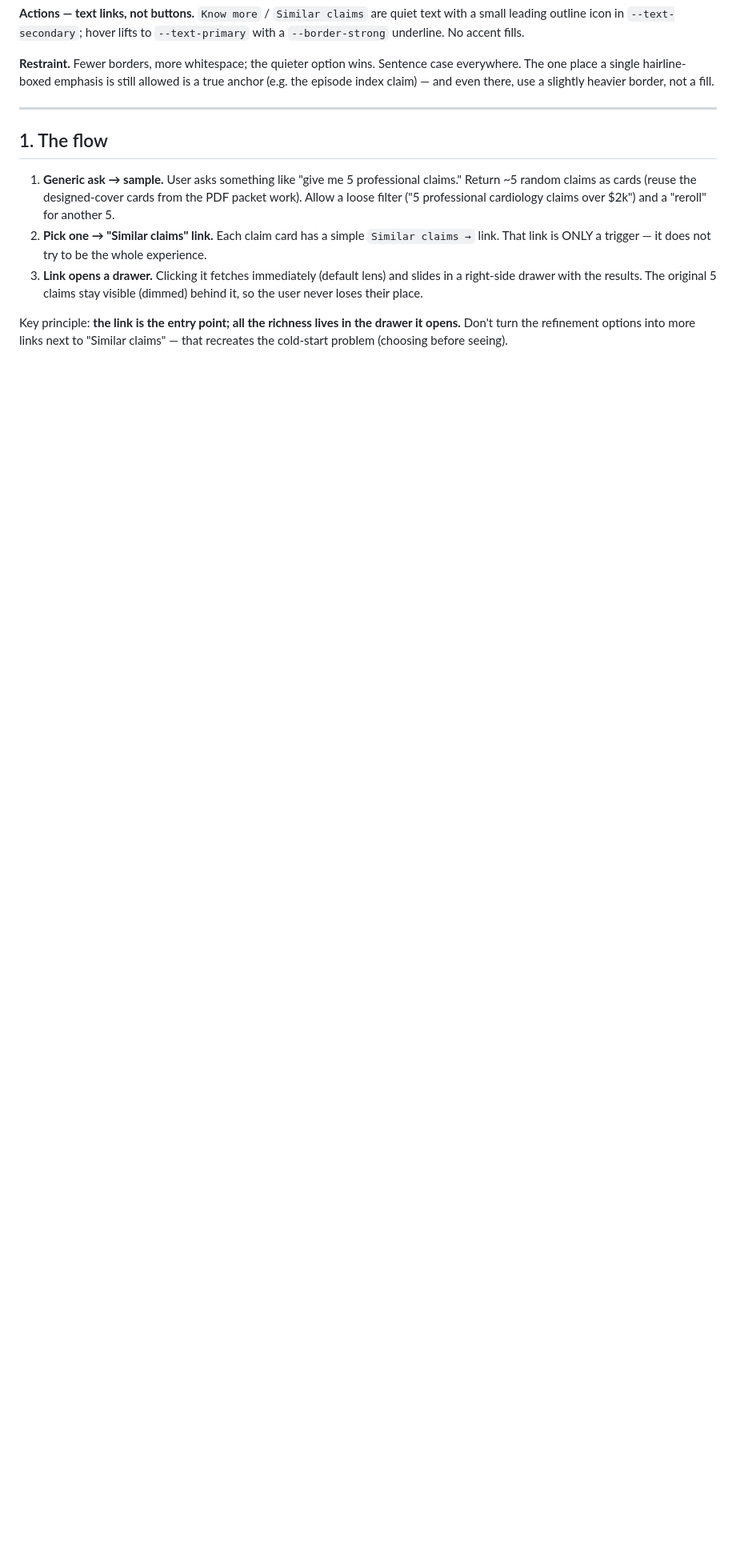
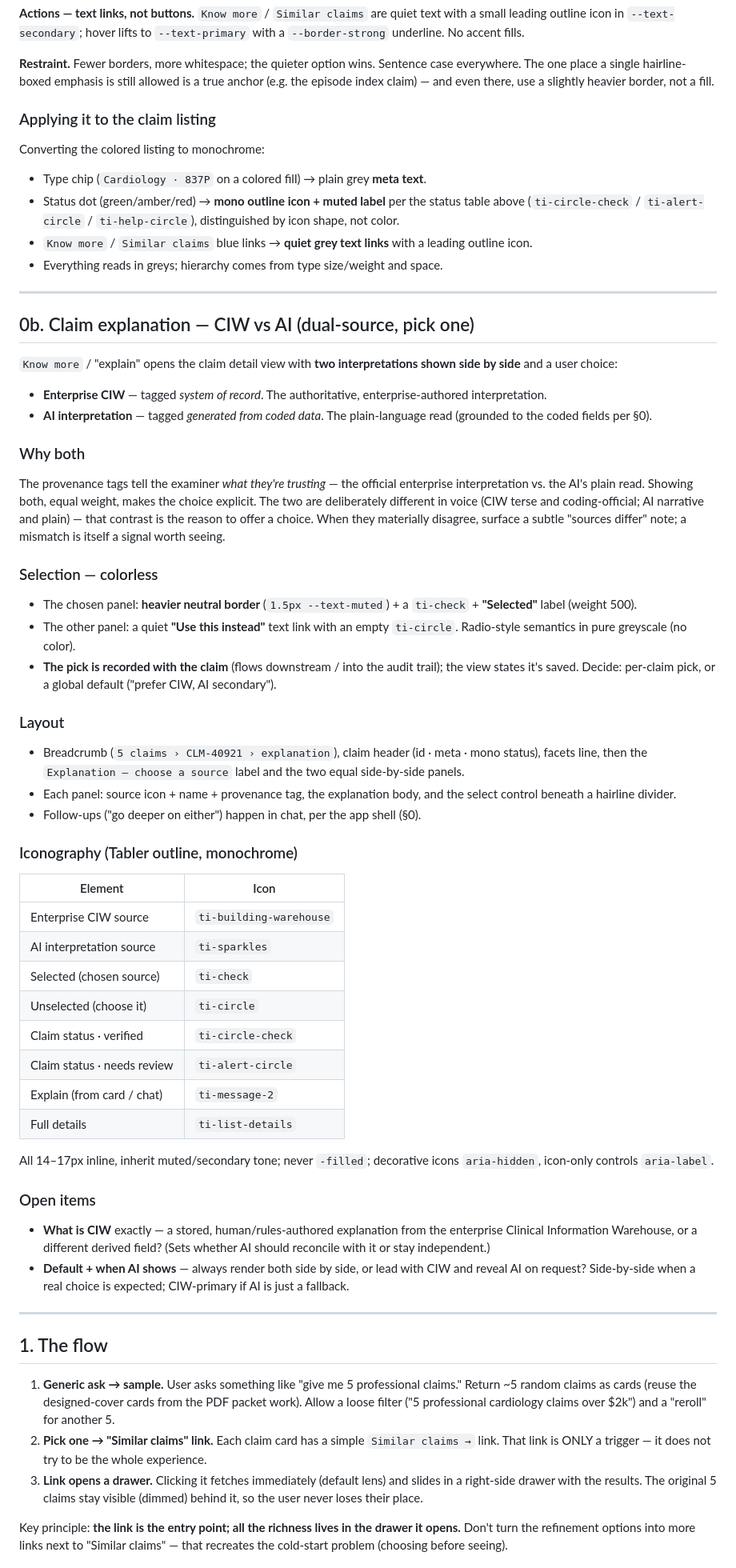
Before and after one commit to manaksu/OCR_Project, a Markdown page: similar-claims-ui-design.md, the part around the change. Shown at 80% size. Drawn GitHub-style; blank space fills up the shorter version.

Commit message:
Add CIW-vs-AI dual-source explain view + mono listing conversion (with iconography)
Co-Authored-By: Claude Opus 4.8 <noreply@anthropic.com>

```diff
--- a/similar-claims-ui-design.md
+++ b/similar-claims-ui-design.md
@@ -139,6 +139,83 @@ text with a small leading outline icon in `--text-secondary`; hover lifts to
 case everywhere. The one place a single hairline-boxed emphasis is still allowed
 is a true anchor (e.g. the episode index claim) — and even there, use a slightly
 heavier border, not a fill.
+
+### Applying it to the claim listing
+
+Converting the colored listing to monochrome:
+
+- Type chip (`Cardiology · 837P` on a colored fill) → plain grey **meta text**.
+- Status dot (green/amber/red) → **mono outline icon + muted label** per the
+  status table above (`ti-circle-check` / `ti-alert-circle` / `ti-help-circle`),
+  distinguished by icon shape, not color.
+- `Know more` / `Similar claims` blue links → **quiet grey text links** with a
+  leading outline icon.
+- Everything reads in greys; hierarchy comes from type size/weight and space.
+
+---
+
+## 0b. Claim explanation — CIW vs AI (dual-source, pick one)
+
+`Know more` / "explain" opens the claim detail view with **two interpretations
+shown side by side** and a user choice:
+
+- **Enterprise CIW** — tagged *system of record*. The authoritative,
+  enterprise-authored interpretation.
+- **AI interpretation** — tagged *generated from coded data*. The plain-language
+  read (grounded to the coded fields per §0).
+
+### Why both
+
+The provenance tags tell the examiner *what they're trusting* — the official
+enterprise interpretation vs. the AI's plain read. Showing both, equal weight,
+makes the choice explicit. The two are deliberately different in voice (CIW
+terse and coding-official; AI narrative and plain) — that contrast is the reason
+to offer a choice. When they materially disagree, surface a subtle "sources
+differ" note; a mismatch is itself a signal worth seeing.
+
+### Selection — colorless
+
+- The chosen panel: **heavier neutral border** (`1.5px --text-muted`) + a
+  `ti-check` + **"Selected"** label (weight 500).
+- The other panel: a quiet **"Use this instead"** text link with an empty
+  `ti-circle`. Radio-style semantics in pure greyscale (no color).
+- **The pick is recorded with the claim** (flows downstream / into the audit
+  trail); the view states it's saved. Decide: per-claim pick, or a global
+  default ("prefer CIW, AI secondary").
+
+### Layout
+
+- Breadcrumb (`5 claims › CLM-40921 › explanation`), claim header (id · meta ·
+  mono status), facets line, then the `Explanation — choose a source` label and
+  the two equal side-by-side panels.
+- Each panel: source icon + name + provenance tag, the explanation body, and the
+  select control beneath a hairline divider.
+- Follow-ups ("go deeper on either") happen in chat, per the app shell (§0).
+
+### Iconography (Tabler outline, monochrome)
+
+| Element | Icon |
+|---|---|
+| Enterprise CIW source | `ti-building-warehouse` |
+| AI interpretation source | `ti-sparkles` |
+| Selected (chosen source) | `ti-check` |
+| Unselected (choose it) | `ti-circle` |
+| Claim status · verified | `ti-circle-check` |
+| Claim status · needs review | `ti-alert-circle` |
+| Explain (from card / chat) | `ti-message-2` |
+| Full details | `ti-list-details` |
+
+All 14–17px inline, inherit muted/secondary tone; never `-filled`; decorative
+icons `aria-hidden`, icon-only controls `aria-label`.
+
+### Open items
+
+- **What is CIW** exactly — a stored, human/rules-authored explanation from the
+  enterprise Clinical Information Warehouse, or a different derived field? (Sets
+  whether AI should reconcile with it or stay independent.)
+- **Default + when AI shows** — always render both side by side, or lead with
+  CIW and reveal AI on request? Side-by-side when a real choice is expected;
+  CIW-primary if AI is just a fallback.
 
 ---
 
```
